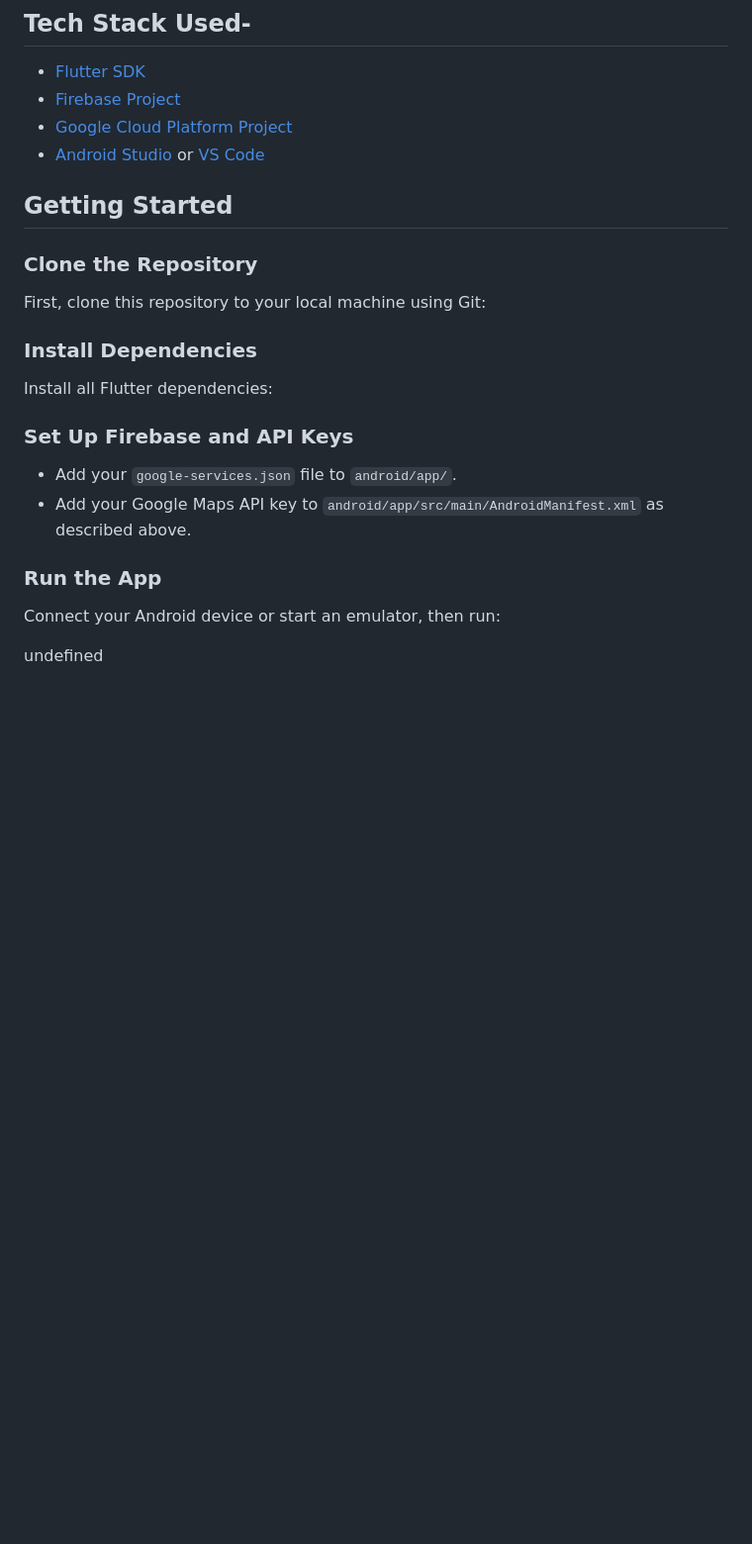
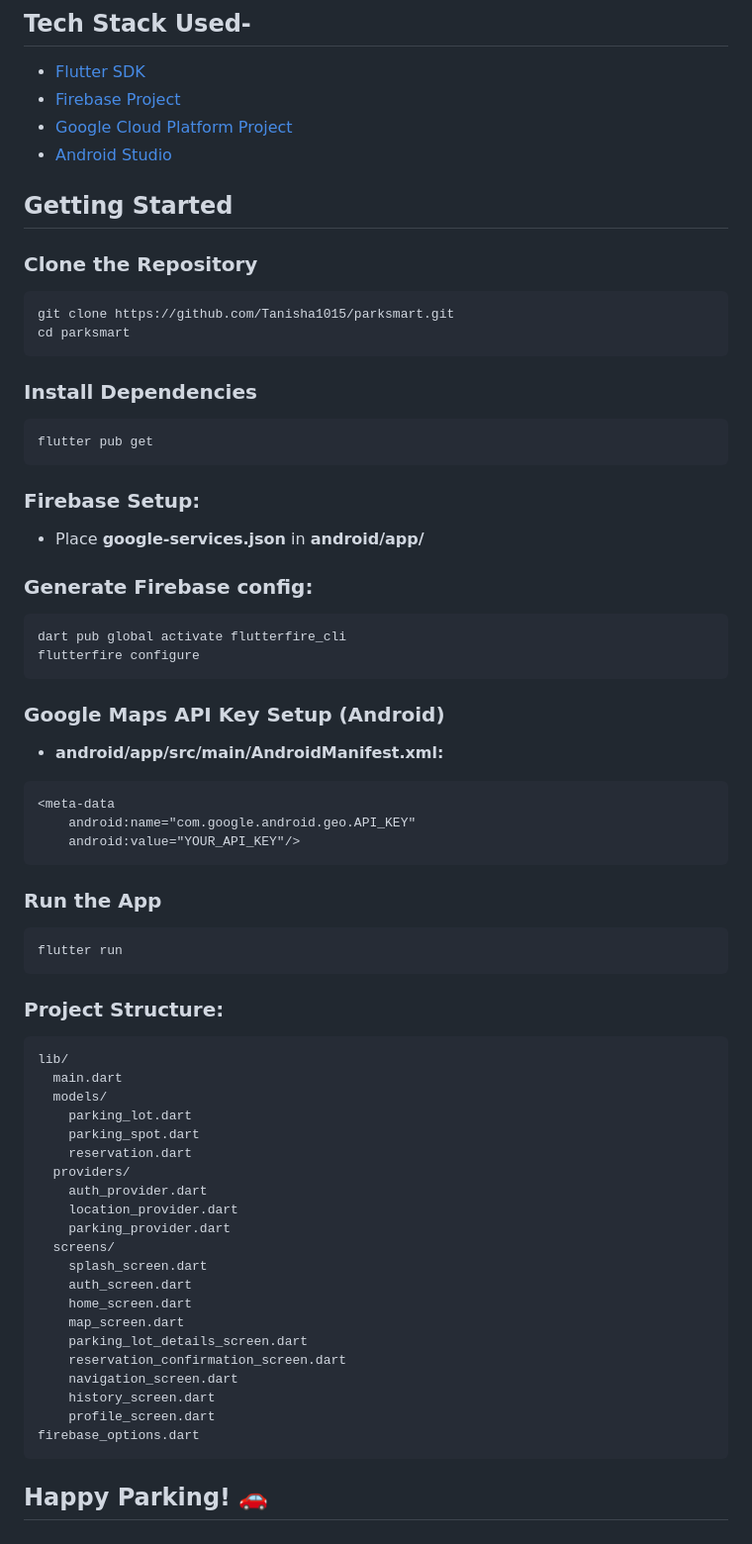
Before and after one commit to Tanisha1015/Parksmart, a Markdown page: README.md, the part around one of its changes. Shown at 99% size. Rendered like a GitHub page; blank space fills up the shorter version.

````diff
--- a/README.md
+++ b/README.md
@@ -58,27 +58,76 @@ What is Parksmart?
 - [Flutter SDK](https://flutter.dev/docs/get-started/install)
 - [Firebase Project](https://console.firebase.google.com/)
 - [Google Cloud Platform Project](https://console.cloud.google.com/)
-- [Android Studio](https://developer.android.com/studio) or [VS Code](https://code.visualstudio.com/)
+- [Android Studio](https://developer.android.com/studio)
 
 ## Getting Started
 
 ### Clone the Repository
 
-First, clone this repository to your local machine using Git:
+
+```
+git clone https://github.com/Tanisha1015/parksmart.git
+cd parksmart
+```
 
 
 ### Install Dependencies
 
-Install all Flutter dependencies:
+```
+flutter pub get
+```
 
+### Firebase Setup:
 
-### Set Up Firebase and API Keys
+- Place **google-services.json** in **android/app/**
 
-- Add your `google-services.json` file to `android/app/`.
-- Add your Google Maps API key to `android/app/src/main/AndroidManifest.xml` as described above.
+### Generate Firebase config:
+
+```
+dart pub global activate flutterfire_cli
+flutterfire configure
+```
+
+### Google Maps API Key Setup (Android)
+
+- **android/app/src/main/AndroidManifest.xml:**
+
+```
+<meta-data
+    android:name="com.google.android.geo.API_KEY"
+    android:value="YOUR_API_KEY"/>
+```
 
 ### Run the App
 
-Connect your Android device or start an emulator, then run:
+```
+flutter run
+```
 
-undefined
+### Project Structure:
+
+```
+lib/
+  main.dart
+  models/
+    parking_lot.dart
+    parking_spot.dart
+    reservation.dart
+  providers/
+    auth_provider.dart
+    location_provider.dart
+    parking_provider.dart
+  screens/
+    splash_screen.dart
+    auth_screen.dart
+    home_screen.dart
+    map_screen.dart
+    parking_lot_details_screen.dart
+    reservation_confirmation_screen.dart
+    navigation_screen.dart
+    history_screen.dart
+    profile_screen.dart
+firebase_options.dart
+```
+
+## Happy Parking! 🚗
````
Also changed, not shown: other parts of README.md (+1 -1 lines).
